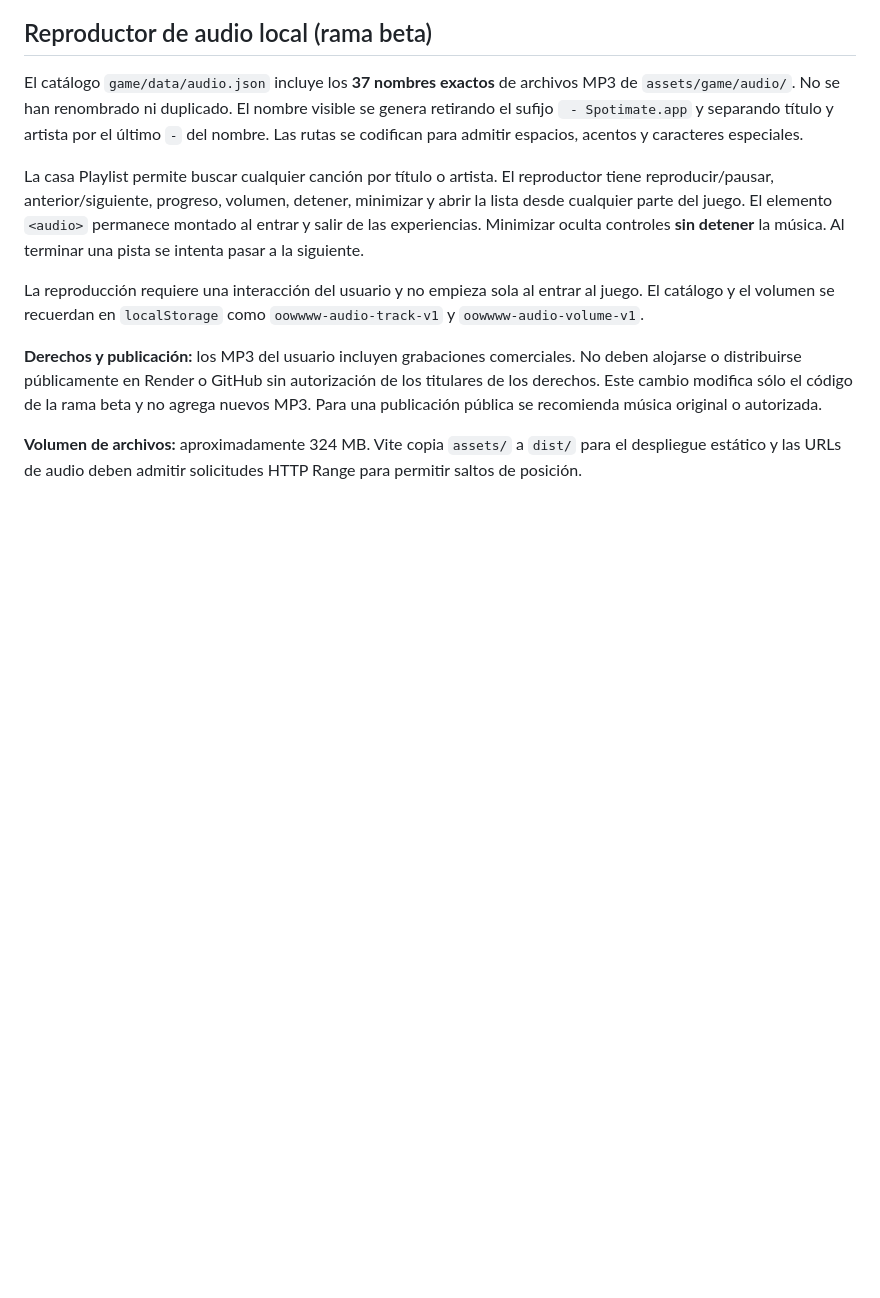
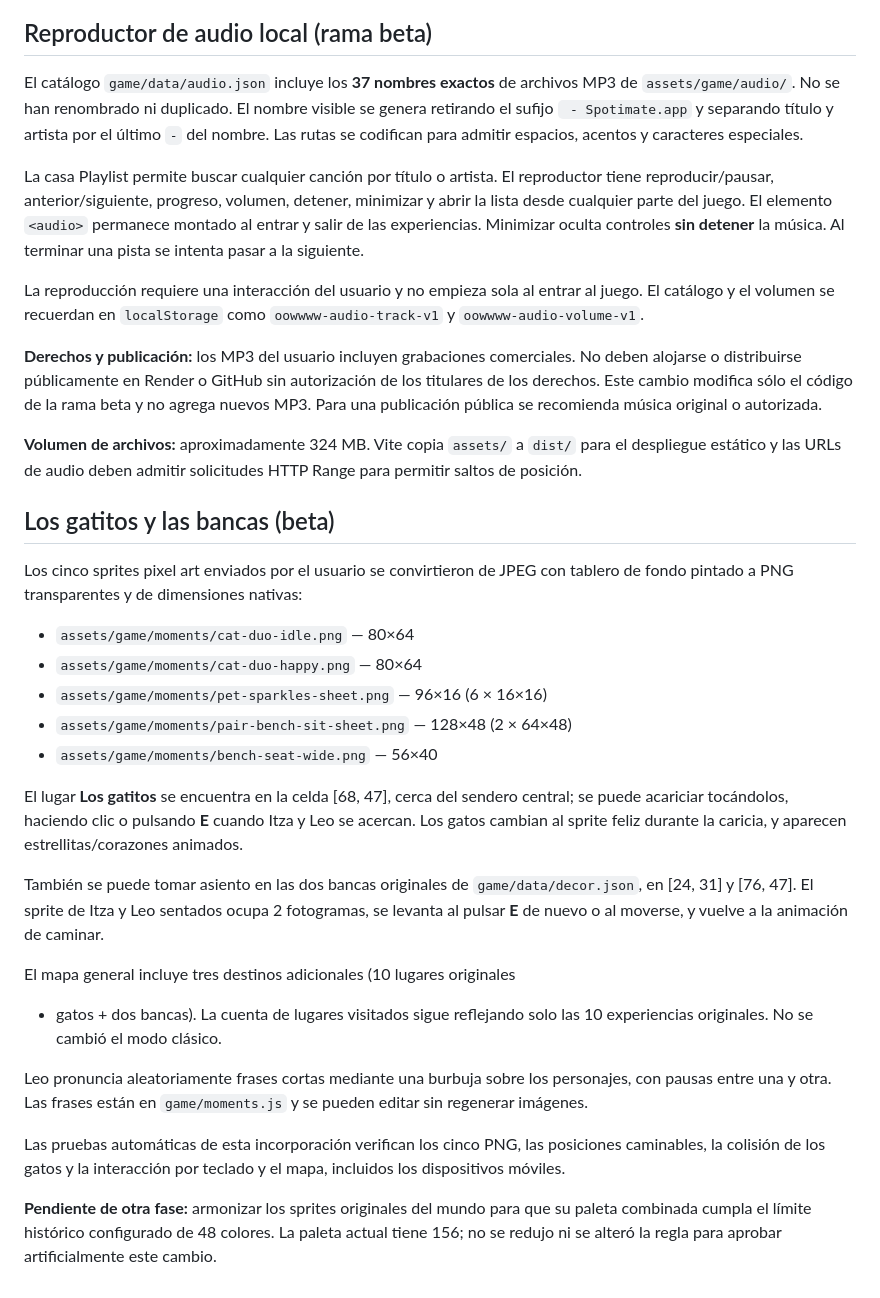
Before and after one commit to AMOaITZA/OOWWWW, a Markdown page: game/README.md, the part around the change. Drawn GitHub-style; blank space fills up the shorter version.

Commit message:
docs(moments): explain cats, benches, Leo dialogue and new resources

```diff
--- a/game/README.md
+++ b/game/README.md
@@ -134,3 +134,42 @@ una publicación pública se recomienda música original o autorizada.
 **Volumen de archivos:** aproximadamente 324 MB. Vite copia
 `assets/` a `dist/` para el despliegue estático y las URLs de audio
 deben admitir solicitudes HTTP Range para permitir saltos de posición.
+
+
+## Los gatitos y las bancas (beta)
+
+Los cinco sprites pixel art enviados por el usuario se convirtieron de JPEG
+con tablero de fondo pintado a PNG transparentes y de dimensiones nativas:
+
+- `assets/game/moments/cat-duo-idle.png` — 80×64
+- `assets/game/moments/cat-duo-happy.png` — 80×64
+- `assets/game/moments/pet-sparkles-sheet.png` — 96×16 (6 × 16×16)
+- `assets/game/moments/pair-bench-sit-sheet.png` — 128×48 (2 × 64×48)
+- `assets/game/moments/bench-seat-wide.png` — 56×40
+
+El lugar **Los gatitos** se encuentra en la celda [68, 47], cerca del
+sendero central; se puede acariciar tocándolos, haciendo clic o pulsando
+**E** cuando Itza y Leo se acercan. Los gatos cambian al sprite feliz
+durante la caricia, y aparecen estrellitas/corazones animados.
+
+También se puede tomar asiento en las dos bancas originales de
+`game/data/decor.json`, en [24, 31] y [76, 47]. El sprite de
+Itza y Leo sentados ocupa 2 fotogramas, se levanta al pulsar **E** de nuevo
+o al moverse, y vuelve a la animación de caminar.
+
+El mapa general incluye tres destinos adicionales (10 lugares originales
++ gatos + dos bancas). La cuenta de lugares visitados sigue reflejando solo
+las 10 experiencias originales. No se cambió el modo clásico.
+
+Leo pronuncia aleatoriamente frases cortas mediante una burbuja sobre los
+personajes, con pausas entre una y otra. Las frases están en
+`game/moments.js` y se pueden editar sin regenerar imágenes.
+
+Las pruebas automáticas de esta incorporación verifican los cinco PNG,
+las posiciones caminables, la colisión de los gatos y la interacción por
+teclado y el mapa, incluidos los dispositivos móviles.
+
+**Pendiente de otra fase:** armonizar los sprites originales del mundo
+para que su paleta combinada cumpla el límite histórico configurado de
+48 colores. La paleta actual tiene 156; no se redujo ni se alteró la
+regla para aprobar artificialmente este cambio.
```
